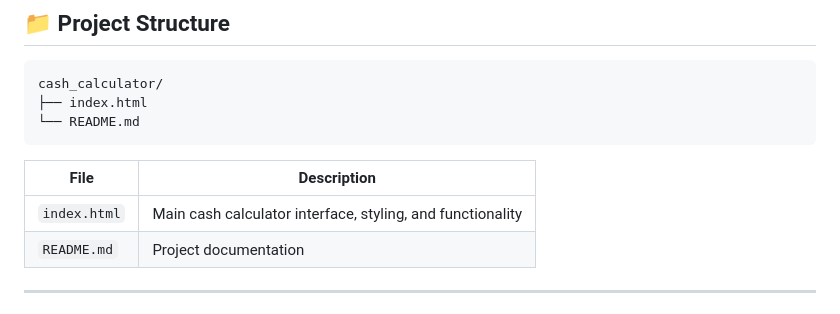
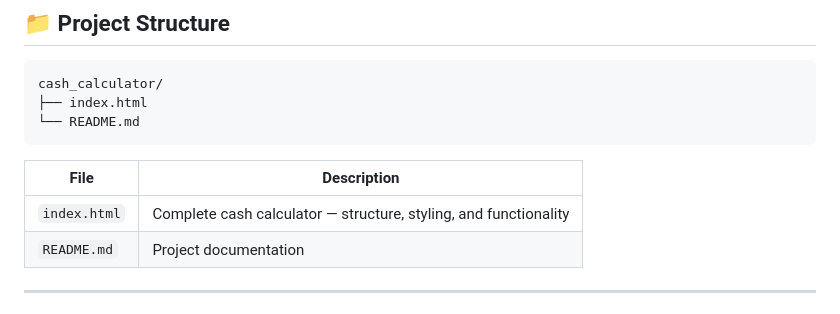
Before and after one commit to rageaman/cash_calculator, a Markdown page: README.md, the part around one of its changes. Drawn GitHub-style.

Commit message:
Clarify single-file project structure in README

```diff
--- a/README.md
+++ b/README.md
@@ -107,7 +108,7 @@ cash_calculator/
 
 | File | Description |
 |------|-------------|
-| `index.html` | Main cash calculator interface, styling, and functionality |
+| `index.html` | Complete cash calculator — structure, styling, and functionality |
 | `README.md` | Project documentation |
 
 ---
```
Also changed, not shown: other parts of README.md (+4 -3 lines).
